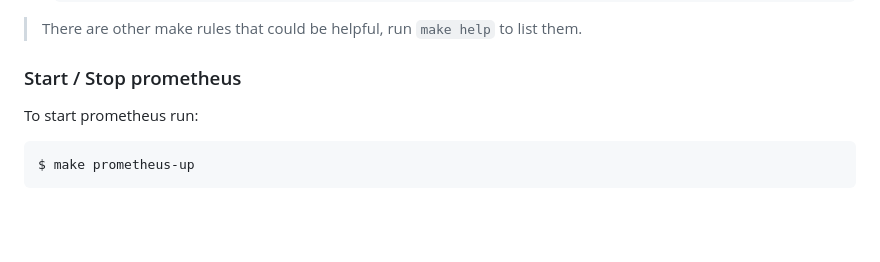
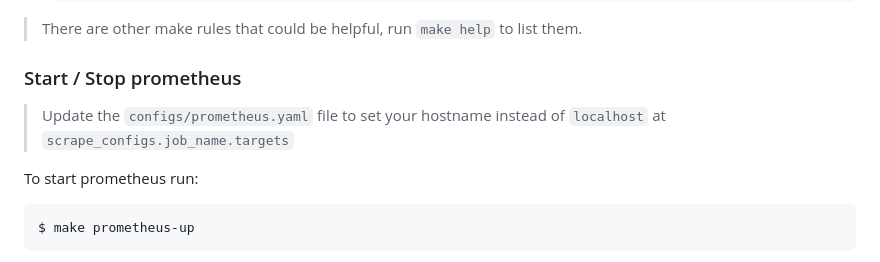
Before and after one commit to content-services/content-sources-backend, a Markdown page: README.md, the part around the change. Rendered like a GitHub page; blank space fills up the shorter version.

Commit message:
doc:add note to update the hostname for the prometheus target into the configuration
Signed-off-by: Alejandro Visiedo <avisiedo@redhat.com>

````diff
--- a/README.md
+++ b/README.md
@@ -108,6 +108,9 @@ $ cp ./configs/config.yaml.example ./configs/config.yaml
 
 ### Start / Stop prometheus
 
+> Update the `configs/prometheus.yaml` file to set your hostname instead of
+> `localhost` at `scrape_configs.job_name.targets`
+
 To start prometheus run:
 
 ```sh
````
